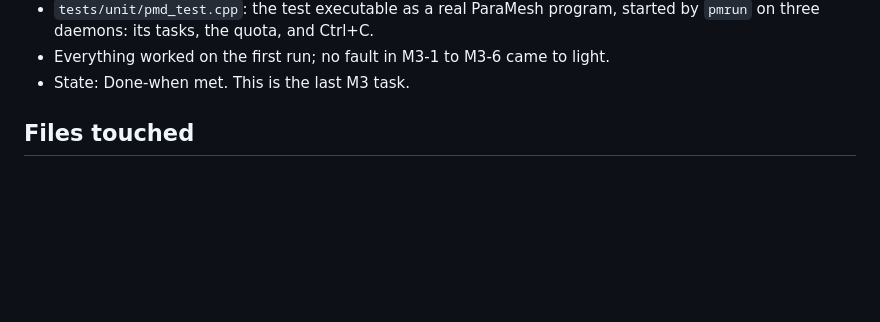
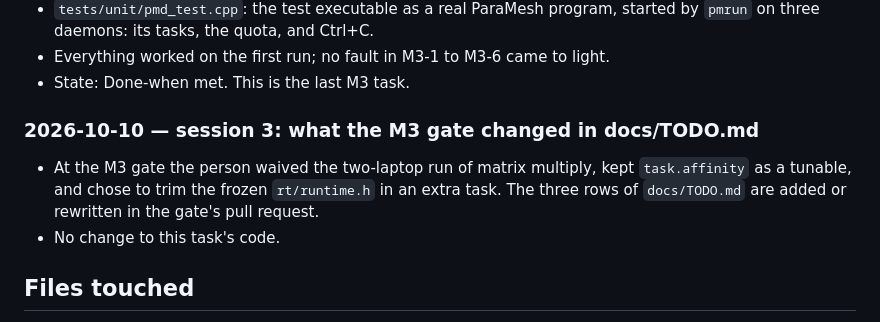
Before and after one commit to Group21-Computer-Networks/Paramesh, a Markdown page: docs/logs/M3-7.md, the part around the change. GitHub-like rendering; blank space fills up the shorter version.

```diff
--- a/docs/logs/M3-7.md
+++ b/docs/logs/M3-7.md
@@ -66,6 +66,13 @@ and the next step.
   `pmrun` on three daemons: its tasks, the quota, and Ctrl+C.
 - Everything worked on the first run; no fault in M3-1 to M3-6 came to light.
 - State: Done-when met. This is the last M3 task.
+
+### 2026-10-10 — session 3: what the M3 gate changed in docs/TODO.md
+
+- At the M3 gate the person waived the two-laptop run of matrix multiply, kept `task.affinity`
+  as a tunable, and chose to trim the frozen `rt/runtime.h` in an extra task. The three rows of
+  `docs/TODO.md` are added or rewritten in the gate's pull request.
+- No change to this task's code.
 ## Files touched
 
 <!--
```
Also changed, not shown: docs/TODO.md (+3 -2 lines), docs/logs/M3-gate.md (+14 -7 lines).
